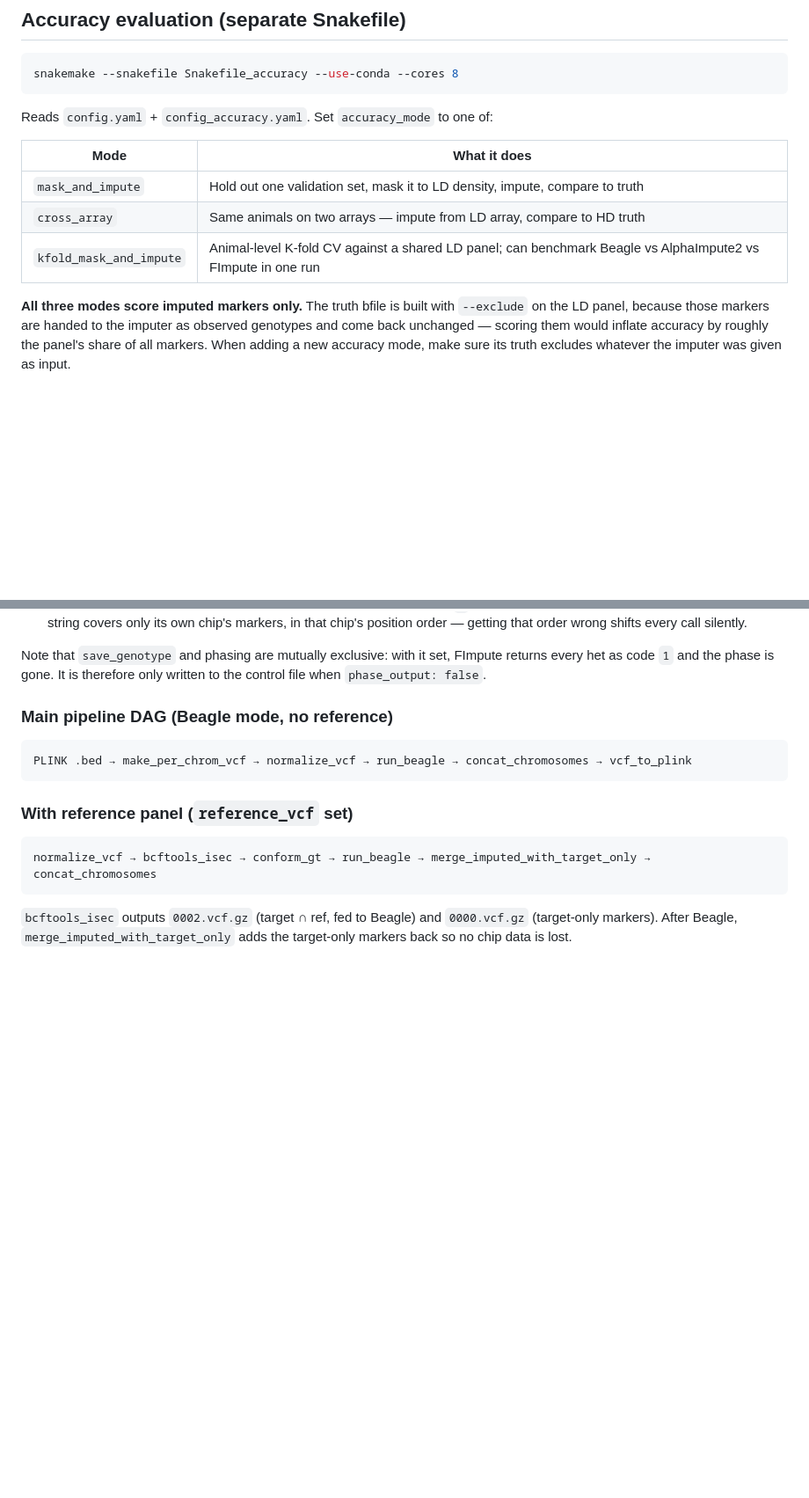
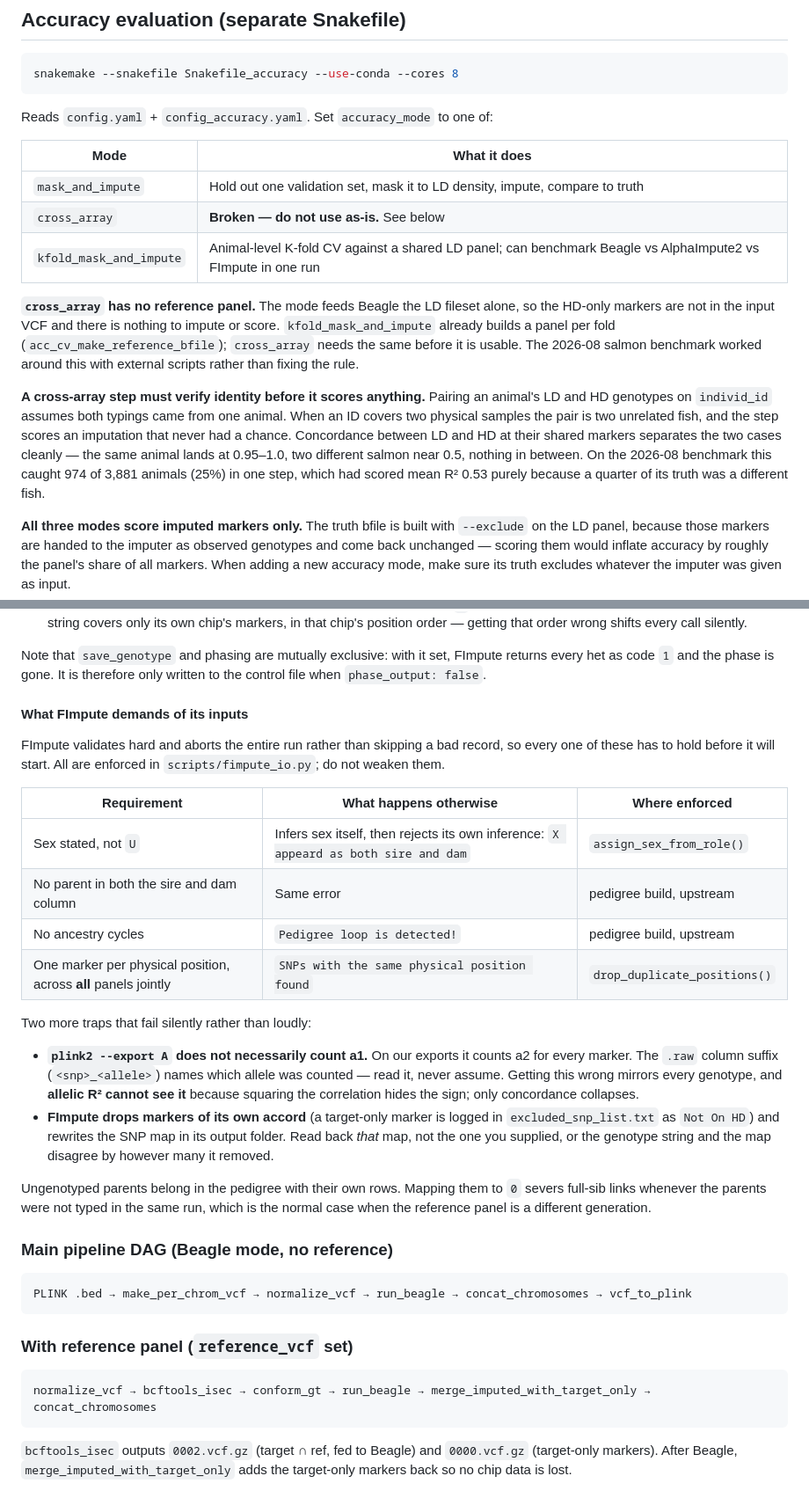
Before and after one commit to timknutsen/beagle_impute, a Markdown page: CLAUDE.md, 2 parts joined by grey strips. Shown at 88% size. Drawn GitHub-style; blank space fills up the shorter version.

```diff
--- a/CLAUDE.md
+++ b/CLAUDE.md
@@ -54,8 +54,25 @@ Reads `config.yaml` + `config_accuracy.yaml`. Set `accuracy_mode` to one of:
 | Mode | What it does |
 |------|--------------|
 | `mask_and_impute` | Hold out one validation set, mask it to LD density, impute, compare to truth |
-| `cross_array` | Same animals on two arrays — impute from LD array, compare to HD truth |
+| `cross_array` | **Broken — do not use as-is.** See below |
 | `kfold_mask_and_impute` | Animal-level K-fold CV against a shared LD panel; can benchmark Beagle vs AlphaImpute2 vs FImpute in one run |
+
+**`cross_array` has no reference panel.** The mode feeds Beagle the LD fileset
+alone, so the HD-only markers are not in the input VCF and there is nothing to
+impute or score. `kfold_mask_and_impute` already builds a panel per fold
+(`acc_cv_make_reference_bfile`); `cross_array` needs the same before it is
+usable. The 2026-08 salmon benchmark worked around this with external scripts
+rather than fixing the rule.
+
+**A cross-array step must verify identity before it scores anything.** Pairing an
+animal's LD and HD genotypes on `individ_id` assumes both typings came from one
+animal. When an ID covers two physical samples the pair is two unrelated fish,
+and the step scores an imputation that never had a chance. Concordance between
+LD and HD at their shared markers separates the two cases cleanly — the same
+animal lands at 0.95–1.0, two different salmon near 0.5, nothing in between. On
+the 2026-08 benchmark this caught 974 of 3,881 animals (25%) in one step, which
+had scored mean R² 0.53 purely because a quarter of its truth was a different
+fish.
 
 **All three modes score imputed markers only.** The truth bfile is built with
 `--exclude` on the LD panel, because those markers are handed to the imputer as
@@ -106,6 +123,35 @@ Three behaviours share one mechanism, FImpute's chip model:
 Note that `save_genotype` and phasing are mutually exclusive: with it set,
 FImpute returns every het as code `1` and the phase is gone. It is therefore
 only written to the control file when `phase_output: false`.
+
+#### What FImpute demands of its inputs
+
+FImpute validates hard and aborts the entire run rather than skipping a bad
+record, so every one of these has to hold before it will start. All are
+enforced in `scripts/fimpute_io.py`; do not weaken them.
+
+| Requirement | What happens otherwise | Where enforced |
+|---|---|---|
+| Sex stated, not `U` | Infers sex itself, then rejects its own inference: `X appeard as both sire and dam` | `assign_sex_from_role()` |
+| No parent in both the sire and dam column | Same error | pedigree build, upstream |
+| No ancestry cycles | `Pedigree loop is detected!` | pedigree build, upstream |
+| One marker per physical position, across **all** panels jointly | `SNPs with the same physical position found` | `drop_duplicate_positions()` |
+
+Two more traps that fail silently rather than loudly:
+
+- **`plink2 --export A` does not necessarily count a1.** On our exports it
+  counts a2 for every marker. The `.raw` column suffix (`<snp>_<allele>`) names
+  which allele was counted — read it, never assume. Getting this wrong mirrors
+  every genotype, and **allelic R² cannot see it** because squaring the
+  correlation hides the sign; only concordance collapses.
+- **FImpute drops markers of its own accord** (a target-only marker is logged in
+  `excluded_snp_list.txt` as `Not On HD`) and rewrites the SNP map in its output
+  folder. Read back *that* map, not the one you supplied, or the genotype string
+  and the map disagree by however many it removed.
+
+Ungenotyped parents belong in the pedigree with their own rows. Mapping them to
+`0` severs full-sib links whenever the parents were not typed in the same run,
+which is the normal case when the reference panel is a different generation.
 
 ### Main pipeline DAG (Beagle mode, no reference)
 
```
Also changed, not shown: ONBOARDING.md (+89 -115 lines).
